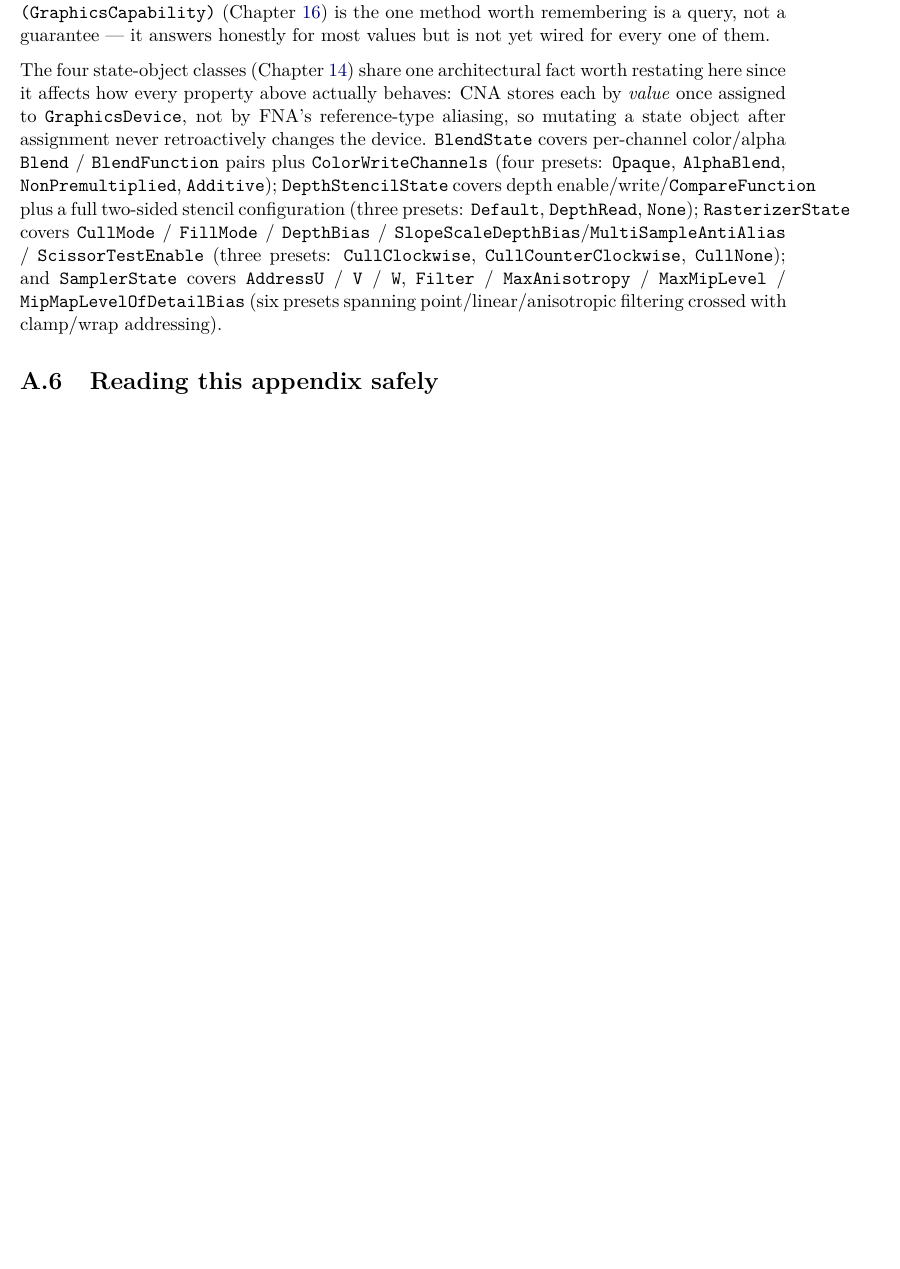
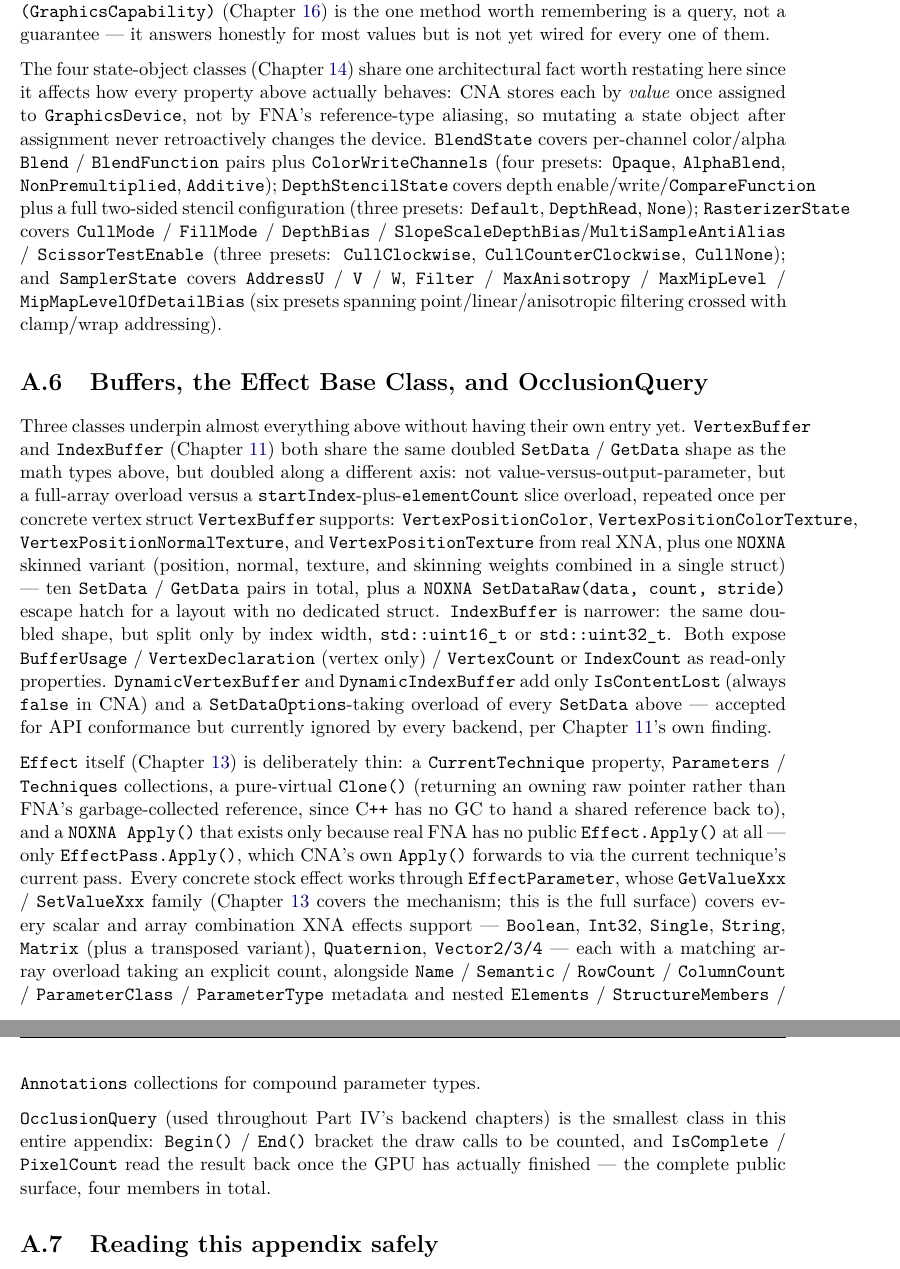
Before and after one commit to openeggbert/cna-bible, a LaTeX thesis (latex/book/main.tex, which reads latex/book/chapters/appendices/appendix-a-core-graphics-quick-reference.tex): part of page 317 of 341 before the commit and two parts of pages 317 and 318 of 341 after it, the two joined at a grey line, cut so that both start at the same text, the shorter picture padded with empty space. Compiled offline with pdfLaTeX.

Commit message:
Appendix A: depth pass — new section on Buffers, Effect base class, and OcclusionQuery

```diff
--- a/latex/book/chapters/appendices/appendix-a-core-graphics-quick-reference.tex
+++ b/latex/book/chapters/appendices/appendix-a-core-graphics-quick-reference.tex
@@ -263,6 +263,50 @@ covers \texttt{CullMode} / \texttt{FillMode} / \texttt{DepthBias} / \texttt{Slop
 \texttt{Filter} / \texttt{MaxAnisotropy} / \texttt{MaxMipLevel} / \texttt{MipMapLevelOfDetailBias}
 (six presets spanning point/linear/anisotropic filtering crossed with clamp/wrap addressing).
 
+\section{Buffers, the Effect Base Class, and OcclusionQuery}
+\label{sec:api-buffers-effect-base}
+
+Three classes underpin almost everything above without having their own entry yet.
+\cnaclass{VertexBuffer} and \cnaclass{IndexBuffer} (Chapter~\ref{ch:textures-rendertargets})
+both share the same doubled \texttt{SetData} / \texttt{GetData} shape as the math types above,
+but doubled along a different axis: not value-versus-output-parameter, but a full-array
+overload versus a \texttt{startIndex}-plus-\texttt{elementCount} slice overload, repeated once
+per concrete vertex struct \cnaclass{VertexBuffer} supports: \cnaclass{VertexPositionColor},
+\cnaclass{VertexPositionColorTexture}, \cnaclass{VertexPositionNormalTexture}, and
+\cnaclass{VertexPositionTexture} from real XNA, plus one \texttt{NOXNA} skinned variant
+(position, normal, texture, and skinning weights combined in a single struct) --- ten
+\texttt{SetData} / \texttt{GetData} pairs in total, plus a \texttt{NOXNA
+SetDataRaw(data, count, stride)} escape hatch for a layout with no dedicated struct. \cnaclass{IndexBuffer} is narrower: the same
+doubled shape, but split only by index width, \texttt{std::uint16\_t} or
+\texttt{std::uint32\_t}. Both expose \texttt{BufferUsage} / \texttt{VertexDeclaration}
+(vertex only) / \texttt{VertexCount} or \texttt{IndexCount} as read-only properties.
+\cnaclass{DynamicVertexBuffer} and \cnaclass{DynamicIndexBuffer} add only
+\texttt{IsContentLost} (always \texttt{false} in CNA) and a \texttt{SetDataOptions}-taking
+overload of every \texttt{SetData} above --- accepted for API conformance but currently
+ignored by every backend, per Chapter~\ref{ch:textures-rendertargets}'s own finding.
+
+\cnaclass{Effect} itself (Chapter~\ref{ch:stock-effects}) is deliberately thin: a
+\texttt{CurrentTechnique} property, \texttt{Parameters} / \texttt{Techniques} collections, a
+pure-virtual \texttt{Clone()} (returning an owning raw pointer rather than FNA's
+garbage-collected reference, since C\texttt{++} has no GC to hand a shared reference back to),
+and a \texttt{NOXNA Apply()} that exists only because real FNA has no public
+\texttt{Effect.Apply()} at all --- only \texttt{EffectPass.Apply()}, which CNA's own
+\texttt{Apply()} forwards to via the current technique's current pass. Every concrete stock
+effect works through \cnaclass{EffectParameter}, whose \texttt{GetValueXxx} /
+\texttt{SetValueXxx} family (Chapter~\ref{ch:stock-effects} covers the mechanism; this is the
+full surface) covers every scalar and array combination XNA effects support ---
+\texttt{Boolean}, \texttt{Int32}, \texttt{Single}, \texttt{String}, \texttt{Matrix} (plus a
+transposed variant), \texttt{Quaternion}, \texttt{Vector2/3/4} --- each with a matching array
+overload taking an explicit count, alongside \texttt{Name} / \texttt{Semantic} /
+\texttt{RowCount} / \texttt{ColumnCount} / \texttt{ParameterClass} / \texttt{ParameterType}
+metadata and nested \texttt{Elements} / \texttt{StructureMembers} / \texttt{Annotations}
+collections for compound parameter types.
+
+\cnaclass{OcclusionQuery} (used throughout Part~IV's backend chapters) is the smallest class
+in this entire appendix: \texttt{Begin()} / \texttt{End()} bracket the draw calls to be
+counted, and \texttt{IsComplete} / \texttt{PixelCount} read the result back once the GPU has
+actually finished --- the complete public surface, four members in total.
+
 \section{Reading this appendix safely}
 
 The same caution this book's backend feature matrix states applies here: this is a snapshot of
```
Also changed, not shown: PLAN.md (+1 -1 lines).
